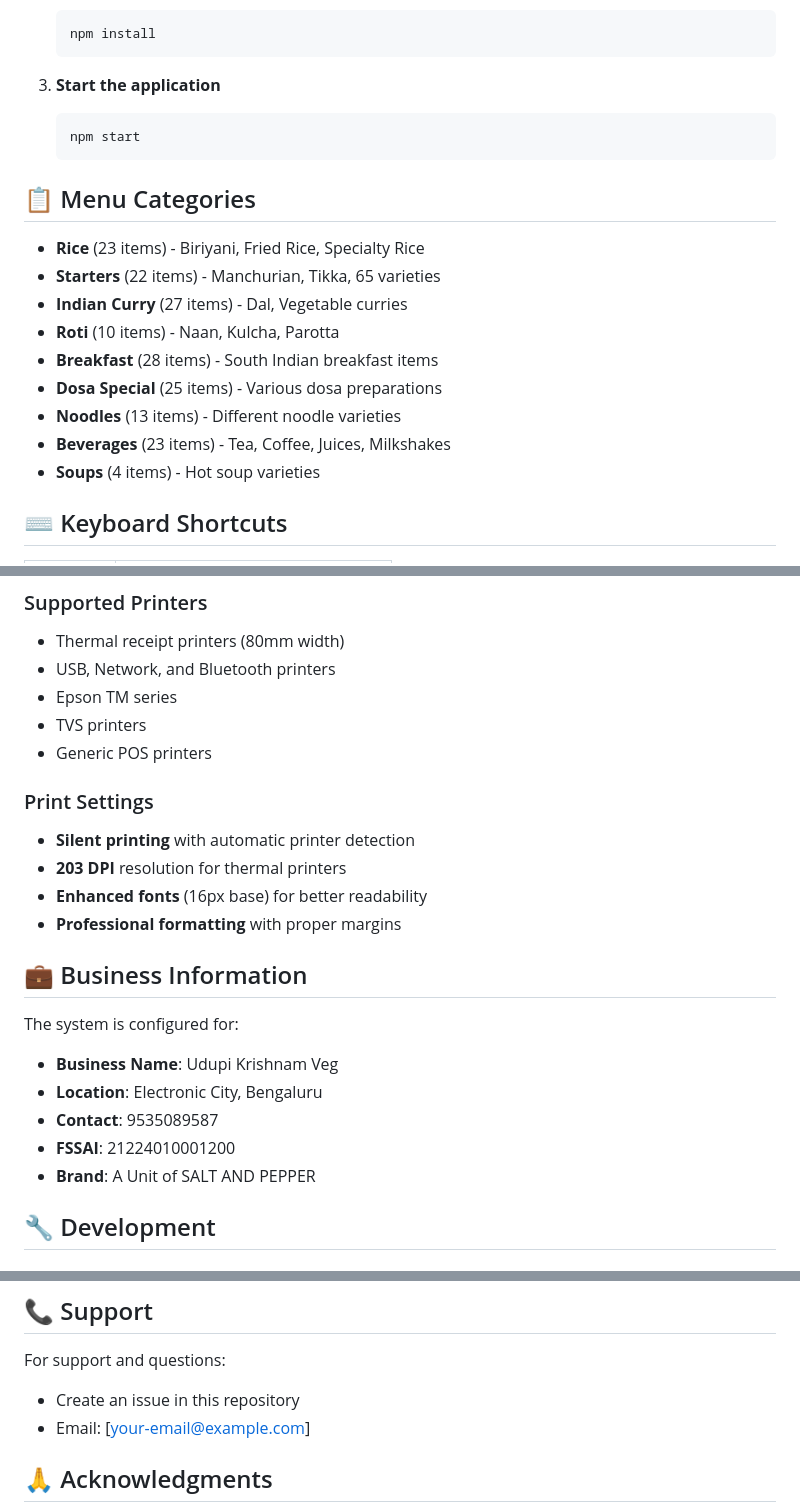
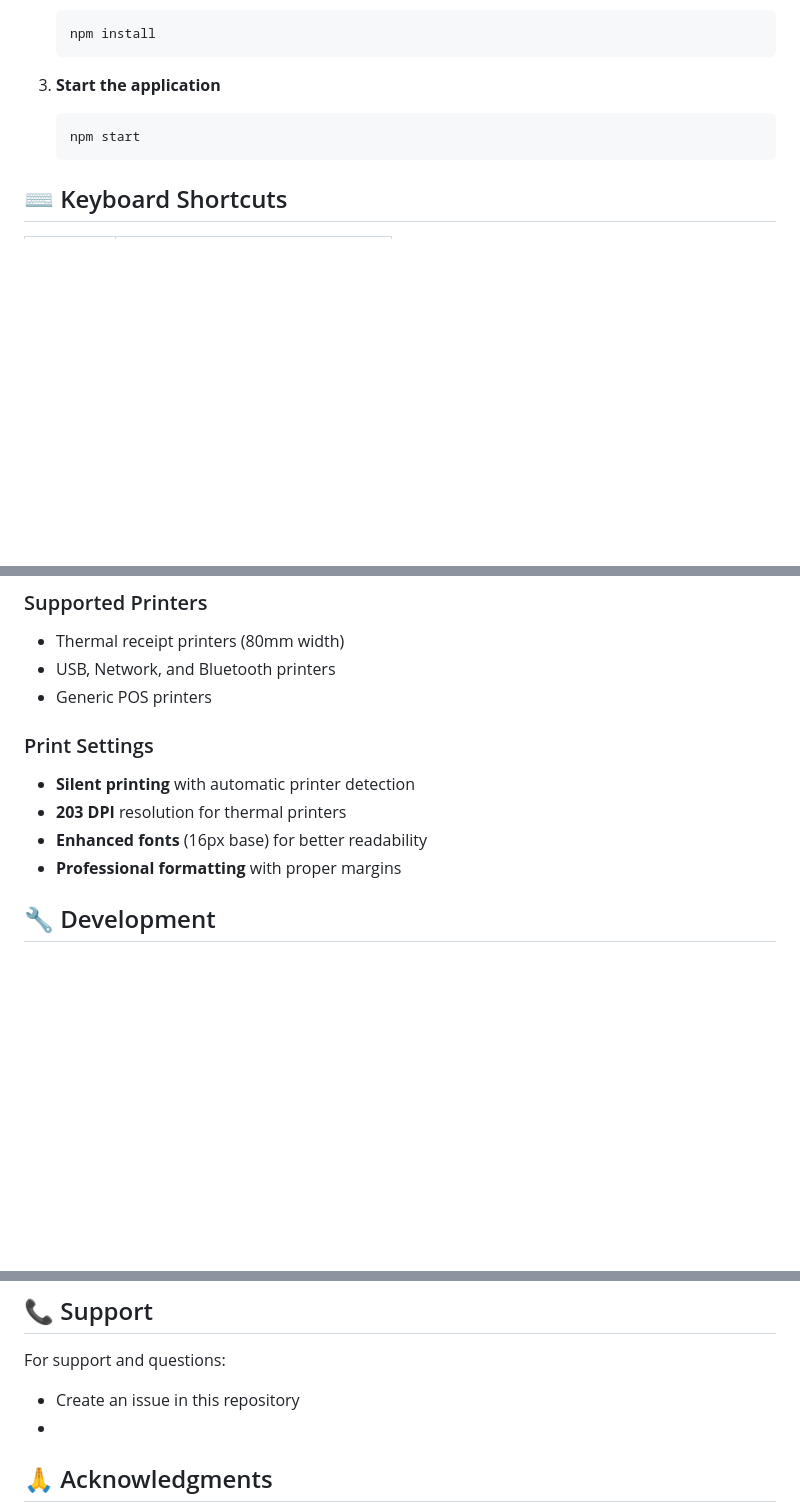
Before and after one commit to NinjaBeameR/SwiftBill-POS, a Markdown page: README.md, 3 parts joined by grey strips. Drawn GitHub-style; blank space fills up the shorter version.

````diff
--- a/README.md
+++ b/README.md
@@ -78,18 +78,6 @@ A professional Point of Sale system built with Electron for restaurant operation
    npm start
    ```
 
-## 📋 Menu Categories
-
-- **Rice** (23 items) - Biriyani, Fried Rice, Specialty Rice
-- **Starters** (22 items) - Manchurian, Tikka, 65 varieties
-- **Indian Curry** (27 items) - Dal, Vegetable curries
-- **Roti** (10 items) - Naan, Kulcha, Parotta
-- **Breakfast** (28 items) - South Indian breakfast items
-- **Dosa Special** (25 items) - Various dosa preparations
-- **Noodles** (13 items) - Different noodle varieties
-- **Beverages** (23 items) - Tea, Coffee, Juices, Milkshakes
-- **Soups** (4 items) - Hot soup varieties
-
 ## ⌨️ Keyboard Shortcuts
 
 | Key | Action |
@@ -107,8 +95,6 @@ A professional Point of Sale system built with Electron for restaurant operation
 ### Supported Printers
 - Thermal receipt printers (80mm width)
 - USB, Network, and Bluetooth printers
-- Epson TM series
-- TVS printers
 - Generic POS printers
 
 ### Print Settings
@@ -116,15 +102,6 @@ A professional Point of Sale system built with Electron for restaurant operation
 - **203 DPI** resolution for thermal printers
 - **Enhanced fonts** (16px base) for better readability
 - **Professional formatting** with proper margins
-
-## 💼 Business Information
-
-The system is configured for:
-- **Business Name**: Udupi Krishnam Veg
-- **Location**: Electronic City, Bengaluru
-- **Contact**: 9535089587
-- **FSSAI**: 21224010001200
-- **Brand**: A Unit of SALT AND PEPPER
 
 ## 🔧 Development
 
@@ -158,8 +135,7 @@ This project is licensed under the MIT License - see the [LICENSE](LICENSE) file
 
 For support and questions:
 - Create an issue in this repository
-- Email: [your-email@example.com]
-
+-
 ## 🙏 Acknowledgments
 
 - Built with Electron framework
````
